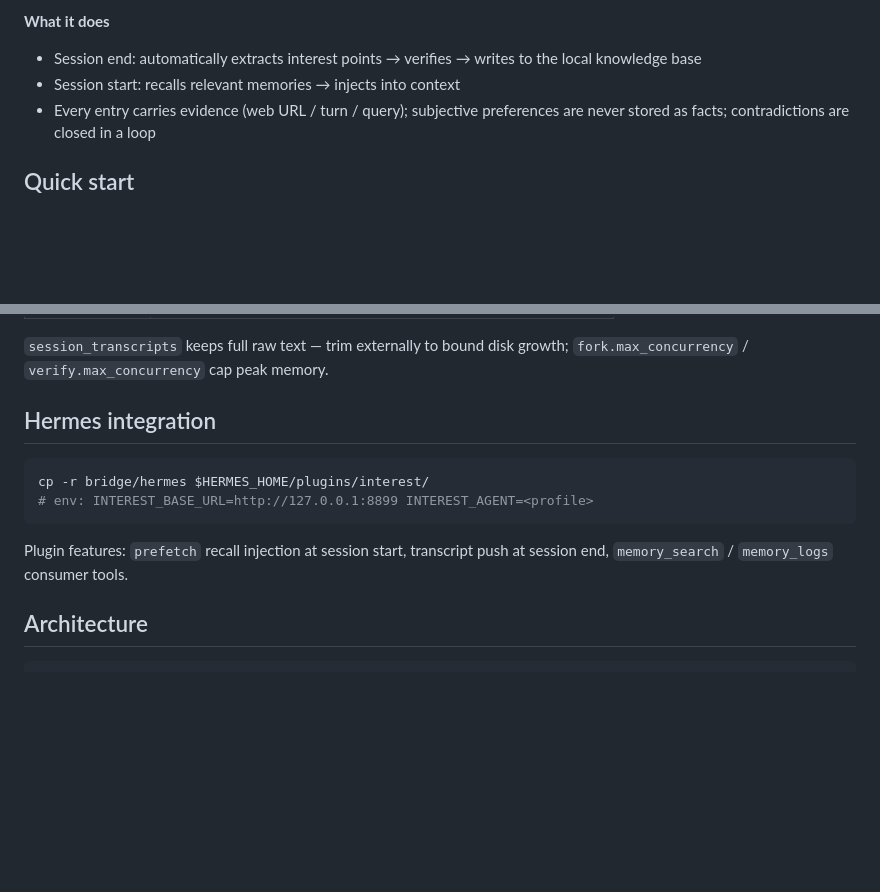
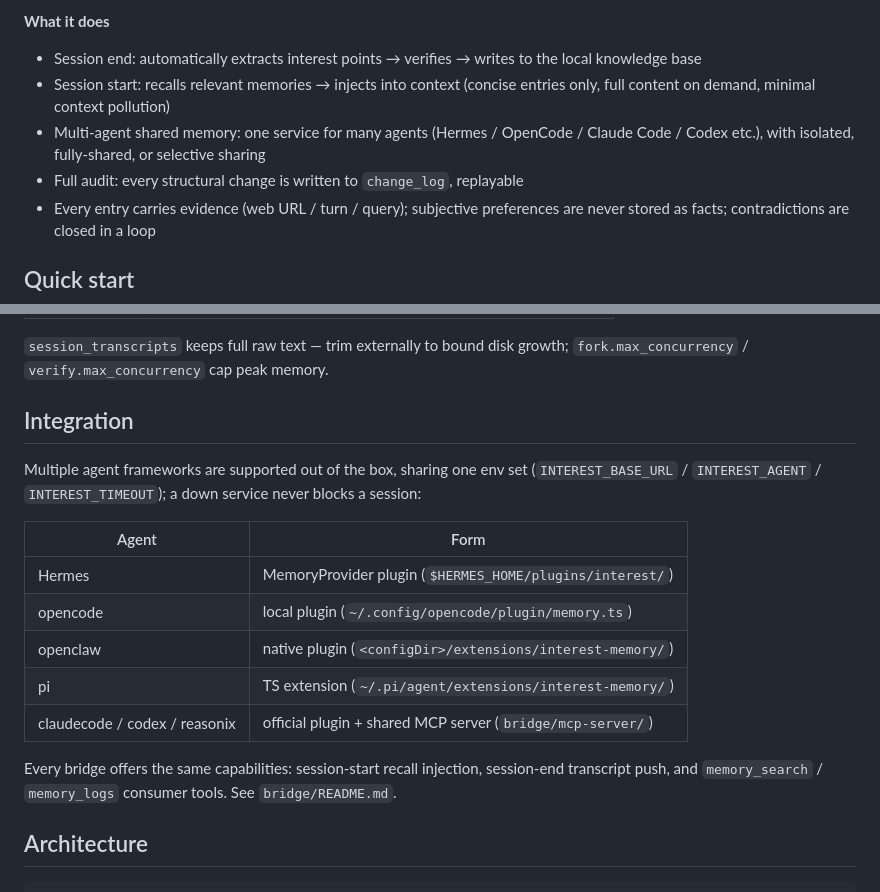
Before and after one commit to djasdh/interest-memory, a Markdown page: README.en.md, 2 parts joined by grey strips. Rendered like a GitHub page; blank space fills up the shorter version.

Commit message:
docs: multi-agent integration table; add progressive disclosure, audit, shared-memory to highlights

````diff
--- a/README.en.md
+++ b/README.en.md
@@ -22,7 +22,9 @@ Other memory systems need a server. This one needs a process.
 **What it does**
 
 - Session end: automatically extracts interest points → verifies → writes to the local knowledge base
-- Session start: recalls relevant memories → injects into context
+- Session start: recalls relevant memories → injects into context (concise entries only, full content on demand, minimal context pollution)
+- Multi-agent shared memory: one service for many agents (Hermes / OpenCode / Claude Code / Codex etc.), with isolated, fully-shared, or selective sharing
+- Full audit: every structural change is written to `change_log`, replayable
 - Every entry carries evidence (web URL / turn / query); subjective preferences are never stored as facts; contradictions are closed in a loop
 
 ## Quick start
@@ -64,14 +66,19 @@ curl -fsSL https://raw.githubusercontent.com/djasdh/interest-memory/main/scripts
 
 `session_transcripts` keeps full raw text — trim externally to bound disk growth; `fork.max_concurrency` / `verify.max_concurrency` cap peak memory.
 
-## Hermes integration
+## Integration
 
-```bash
-cp -r bridge/hermes $HERMES_HOME/plugins/interest/
-# env: INTEREST_BASE_URL=http://127.0.0.1:8899 INTEREST_AGENT=<profile>
-```
+Multiple agent frameworks are supported out of the box, sharing one env set (`INTEREST_BASE_URL` / `INTEREST_AGENT` / `INTEREST_TIMEOUT`); a down service never blocks a session:
 
-Plugin features: `prefetch` recall injection at session start, transcript push at session end, `memory_search` / `memory_logs` consumer tools.
+| Agent | Form |
+|---|---|
+| Hermes | MemoryProvider plugin (`$HERMES_HOME/plugins/interest/`) |
+| opencode | local plugin (`~/.config/opencode/plugin/memory.ts`) |
+| openclaw | native plugin (`<configDir>/extensions/interest-memory/`) |
+| pi | TS extension (`~/.pi/agent/extensions/interest-memory/`) |
+| claudecode / codex / reasonix | official plugin + shared MCP server (`bridge/mcp-server/`) |
+
+Every bridge offers the same capabilities: session-start recall injection, session-end transcript push, and `memory_search` / `memory_logs` consumer tools. See `bridge/README.md`.
 
 ## Architecture
 
````
Also changed, not shown: README.md (+14 -7 lines).
